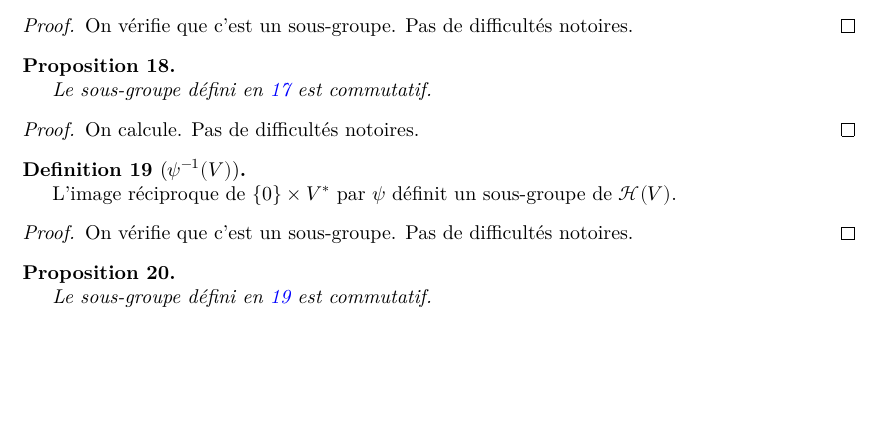
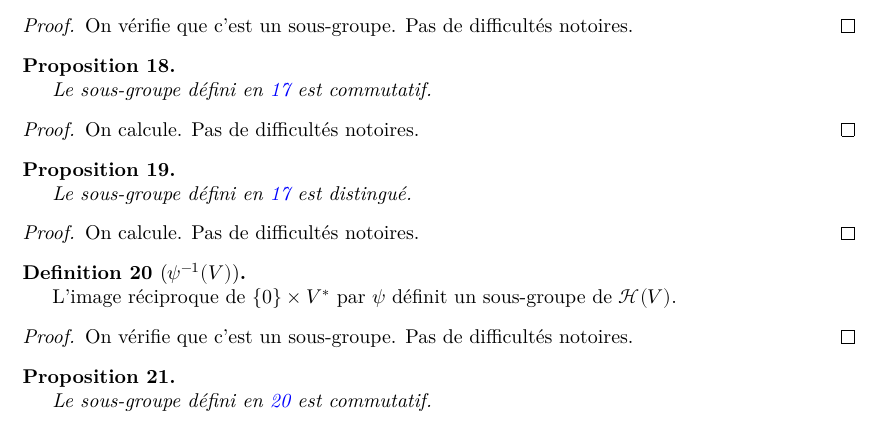
Before and after one commit to Lorisparisot/Weil_representations_associated_to_finite_fields, a LaTeX document (blueprint/src/print.tex, which reads blueprint/src/chapters_folder/heisenberg.tex): part of page 5 of 5, cut so that both start at the same text, the shorter picture padded with empty space. Compiled offline with XeLaTeX.

Commit message:
ajouts lemmes

```diff
--- a/blueprint/src/chapters_folder/heisenberg.tex
+++ b/blueprint/src/chapters_folder/heisenberg.tex
@@ -241,6 +241,19 @@
     \end{proof}
 \end{proposition}
 
+\begin{proposition}
+    \label{prop:psi_inv_V_normal}
+    \uses{def:psi_inv_V}
+    \lean{Heisenberg.Hom_H_to_V_x_Dual_sub_V_normal}
+    \leanok
+
+    Le sous-groupe défini en \ref{def:psi_inv_V} est distingué.
+    \begin{proof}
+        \leanok
+        On calcule. Pas de difficultés notoires.
+    \end{proof}
+\end{proposition}
+
 \begin{definition}[$\psi^{-1}(V)$]
     \label{def:psi_inv_Dual}
     \uses{def:map_H_VxV*}
```
Also changed, not shown: blueprint/src/chapters_folder/heisenberg.tex (13 more changed lines), 1 other file.
